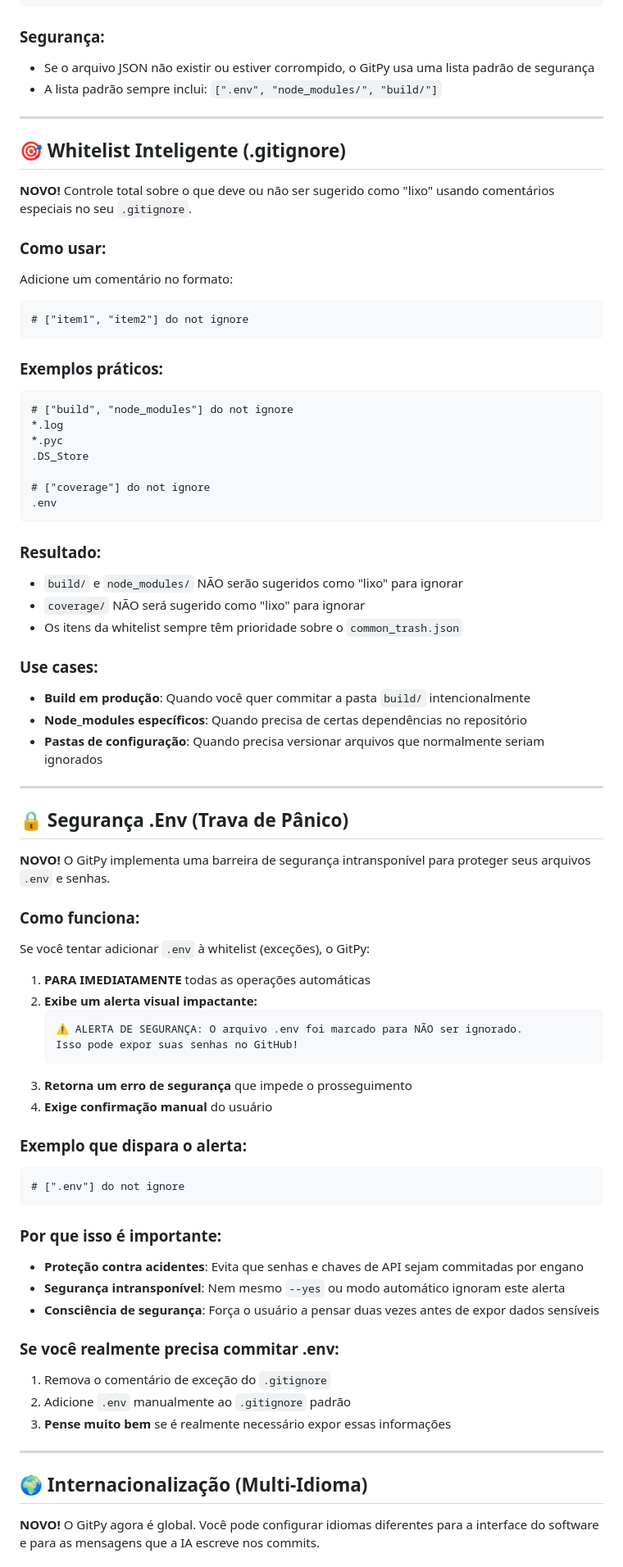
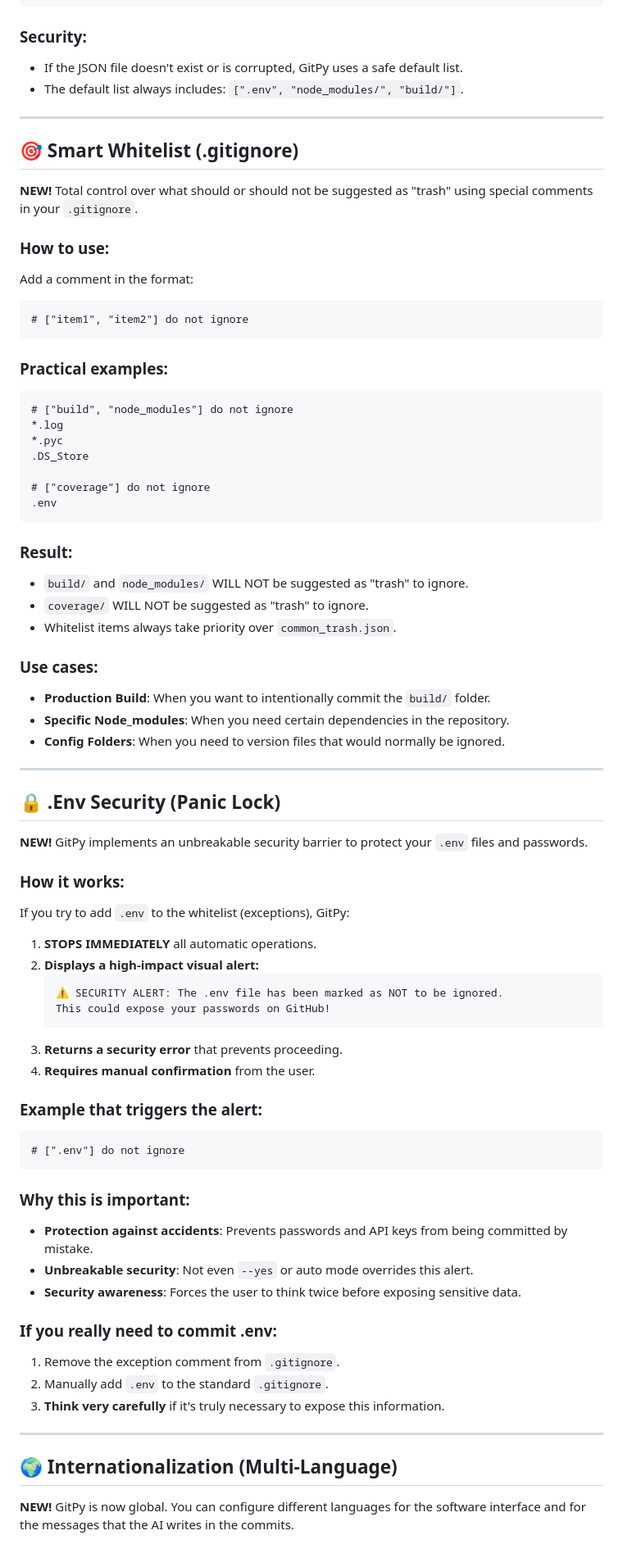
Before and after one commit to alexlivre/gitpy, a Markdown page: README.md, the part around one of its changes. Shown at 82% size. GitHub-like rendering.

````diff
--- a/README.md
+++ b/README.md
@@ -230,23 +169,23 @@ Se a IA gerar `fix: ajusta margem do botão`, com `--nobuild` vira:
 ]
 ```
 
-### Segurança:
-- Se o arquivo JSON não existir ou estiver corrompido, o GitPy usa uma lista padrão de segurança
-- A lista padrão sempre inclui: `[".env", "node_modules/", "build/"]`
+### Security:
+- If the JSON file doesn't exist or is corrupted, GitPy uses a safe default list.
+- The default list always includes: `[".env", "node_modules/", "build/"]`.
 
 ---
 
-## 🎯 Whitelist Inteligente (.gitignore)
+## 🎯 Smart Whitelist (.gitignore)
 
-**NOVO!** Controle total sobre o que deve ou não ser sugerido como "lixo" usando comentários especiais no seu `.gitignore`.
+**NEW!** Total control over what should or should not be suggested as "trash" using special comments in your `.gitignore`.
 
-### Como usar:
-Adicione um comentário no formato:
+### How to use:
+Add a comment in the format:
 ```gitignore
 # ["item1", "item2"] do not ignore
 ```
 
-### Exemplos práticos:
+### Practical examples:
 ```gitignore
 # ["build", "node_modules"] do not ignore
 *.log
@@ -257,52 +196,52 @@ Adicione um comentário no formato:
 .env
 ```
 
-### Resultado:
-- `build/` e `node_modules/` NÃO serão sugeridos como "lixo" para ignorar
-- `coverage/` NÃO será sugerido como "lixo" para ignorar
-- Os itens da whitelist sempre têm prioridade sobre o `common_trash.json`
+### Result:
+- `build/` and `node_modules/` WILL NOT be suggested as "trash" to ignore.
+- `coverage/` WILL NOT be suggested as "trash" to ignore.
+- Whitelist items always take priority over `common_trash.json`.
 
 ### Use cases:
-- **Build em produção**: Quando você quer commitar a pasta `build/` intencionalmente
-- **Node_modules específicos**: Quando precisa de certas dependências no repositório
-- **Pastas de configuração**: Quando precisa versionar arquivos que normalmente seriam ignorados
+- **Production Build**: When you want to intentionally commit the `build/` folder.
+- **Specific Node_modules**: When you need certain dependencies in the repository.
+- **Config Folders**: When you need to version files that would normally be ignored.
 
 ---
 
-## 🔒 Segurança .Env (Trava de Pânico)
+## 🔒 .Env Security (Panic Lock)
 
-**NOVO!** O GitPy implementa uma barreira de segurança intransponível para proteger seus arquivos `.env` e senhas.
+**NEW!** GitPy implements an unbreakable security barrier to protect your `.env` files and passwords.
 
-### Como funciona:
-Se você tentar adicionar `.env` à whitelist (exceções), o GitPy:
+### How it works:
+If you try to add `.env` to the whitelist (exceptions), GitPy:
 
-1. **PARA IMEDIATAMENTE** todas as operações automáticas
-2. **Exibe um alerta visual impactante:**
+1. **STOPS IMMEDIATELY** all automatic operations.
+2. **Displays a high-impact visual alert:**
    ```
-   ⚠️ ALERTA DE SEGURANÇA: O arquivo .env foi marcado para NÃO ser ignorado.
-   Isso pode expor suas senhas no GitHub!
+   ⚠️ SECURITY ALERT: The .env file has been marked as NOT to be ignored.
+   This could expose your passwords on GitHub!
    ```
-3. **Retorna um erro de segurança** que impede o prosseguimento
-4. **Exige confirmação manual** do usuário
+3. **Returns a security error** that prevents proceeding.
+4. **Requires manual confirmation** from the user.
 
-### Exemplo que dispara o alerta:
+### Example that triggers the alert:
 ```gitignore
 # [".env"] do not ignore
 ```
 
-### Por que isso é importante:
-- **Proteção contra acidentes**: Evita que senhas e chaves de API sejam commitadas por engano
-- **Segurança intransponível**: Nem mesmo `--yes` ou modo automático ignoram este alerta
-- **Consciência de segurança**: Força o usuário a pensar duas vezes antes de expor dados sensíveis
+### Why this is important:
+- **Protection against accidents**: Prevents passwords and API keys from being committed by mistake.
+- **Unbreakable security**: Not even `--yes` or auto mode overrides this alert.
+- **Security awareness**: Forces the user to think twice before exposing sensitive data.
 
-### Se você realmente precisa commitar .env:
-1. Remova o comentário de exceção do `.gitignore`
-2. Adicione `.env` manualmente ao `.gitignore` padrão
-3. **Pense muito bem** se é realmente necessário expor essas informações
+### If you really need to commit .env:
+1. Remove the exception comment from `.gitignore`.
+2. Manually add `.env` to the standard `.gitignore`.
+3. **Think very carefully** if it's truly necessary to expose this information.
 
 ---
 
-## 🌍 Internacionalização (Multi-Idioma)
+## 🌍 Internationalization (Multi-Language)
 
-**NOVO!** O GitPy agora é global. Você pode configurar idiomas diferentes para a interface do software e para as mensagens que a IA escreve nos commits.
+**NEW!** GitPy is now global. You can configure different languages for the software interface and for the messages that the AI writes in the commits.
 
````
Also changed, not shown: other parts of README.md (+154 -215 lines).
